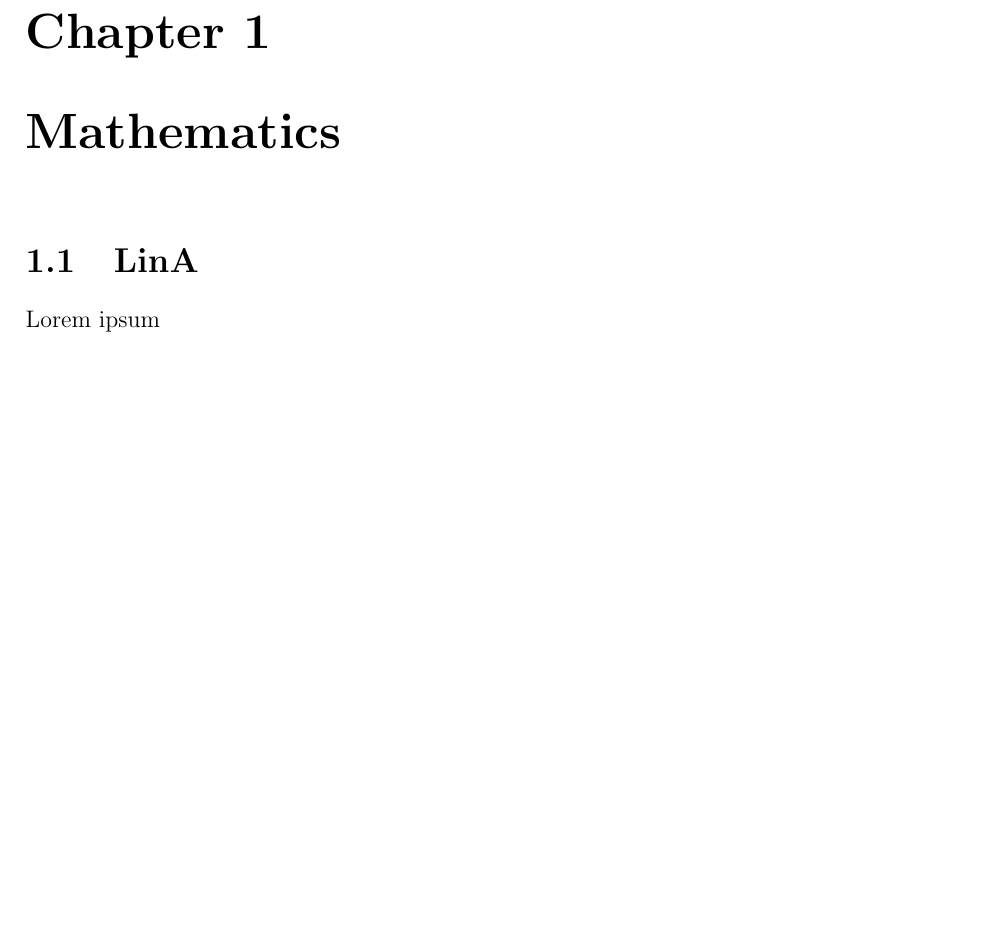
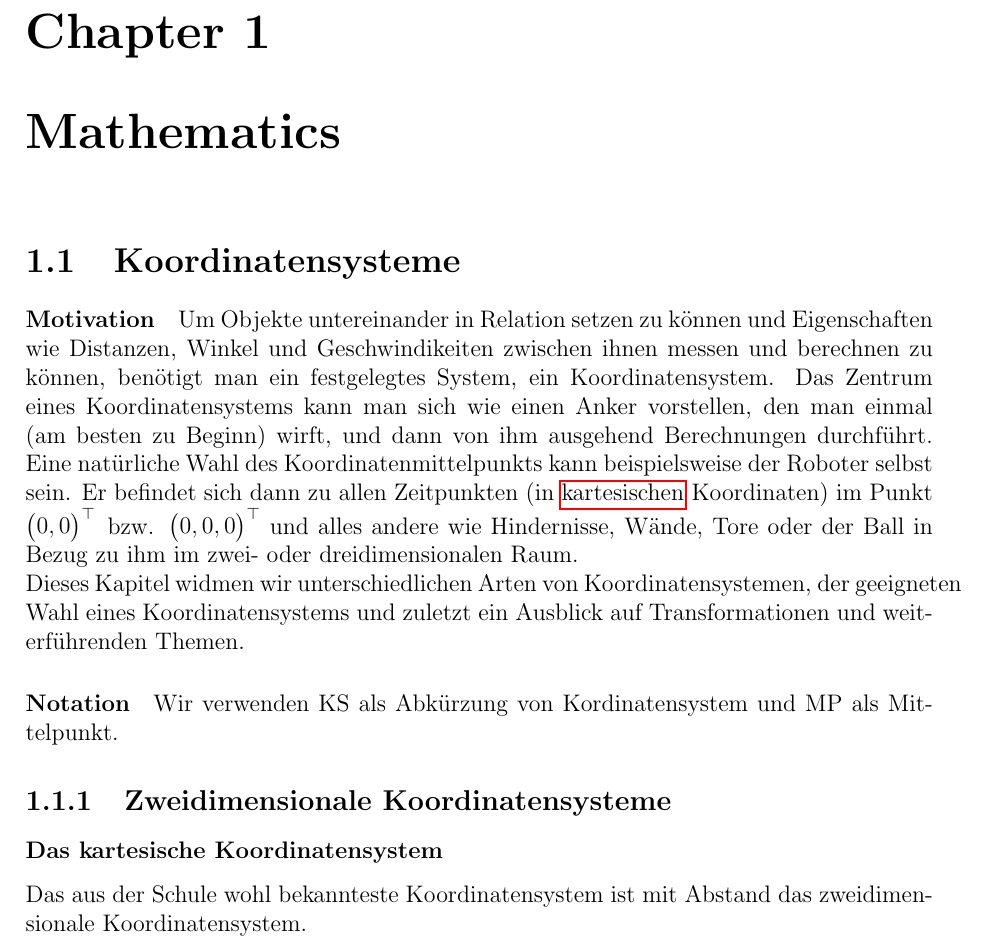
Before and after one commit to LeoSchreiter/RoboterAG-Alumni-Knowledge-Hub, a LaTeX document (TheCompendium/main.tex): part of page 3 of 3, cut so that both start at the same text, the shorter picture padded with empty space. Compiled offline with pdfLaTeX.

Commit message:
First compilation and added content to KS

```diff
--- a/TheCompendium/main.tex
+++ b/TheCompendium/main.tex
@@ -39,9 +39,24 @@
     \tableofcontents
 
     \chapter{Mathematics}
-        \section{LinA}
+        \section{Koordinatensysteme}
+        \paragraph{Motivation}
 
-    Lorem ipsum
+        Um Objekte untereinander in Relation setzen zu können und Eigenschaften wie Distanzen, Winkel und Geschwindikeiten zwischen ihnen messen und berechnen zu können, benötigt man ein festgelegtes System, ein Koordinatensystem.
+        Das Zentrum eines Koordinatensystems kann man sich wie einen Anker vorstellen, den man einmal (am besten zu Beginn) wirft, und dann von ihm ausgehend Berechnungen durchführt.
+        Eine natürliche Wahl des Koordinatenmittelpunkts kann beispielsweise der Roboter selbst sein. Er befindet sich dann zu allen Zeitpunkten (in \hyperref[Mathe_KS_kartesisch]{kartesischen} Koordinaten) im Punkt
+        $\begin{pmatrix}0,0\end{pmatrix}^\top \text{ bzw. } \begin{pmatrix}0,0,0\end{pmatrix}^\top$ und alles andere wie Hindernisse, Wände, Tore oder der Ball in Bezug zu ihm im zwei- oder dreidimensionalen Raum. \\
+        Dieses Kapitel widmen wir unterschiedlichen Arten von Koordinatensystemen, der geeigneten Wahl eines Koordinatensystems und zuletzt ein Ausblick auf Transformationen und weiterführenden Themen.
+
+        \paragraph{Notation}
+        Wir verwenden KS als Abkürzung von Kordinatensystem und MP als Mittelpunkt.
+
+        \subsection{Zweidimensionale Koordinatensysteme}
+        \label{Mathe_KS_kartesisch}\subsubsection{Das kartesische Koordinatensystem}
+        Das aus der Schule wohl bekannteste Koordinatensystem ist mit Abstand das zweidimensionale Koordinatensystem.
+
+
+
 
 
 \end{document}
```
Also changed, not shown: TheCompendium/main.pdf (added).
